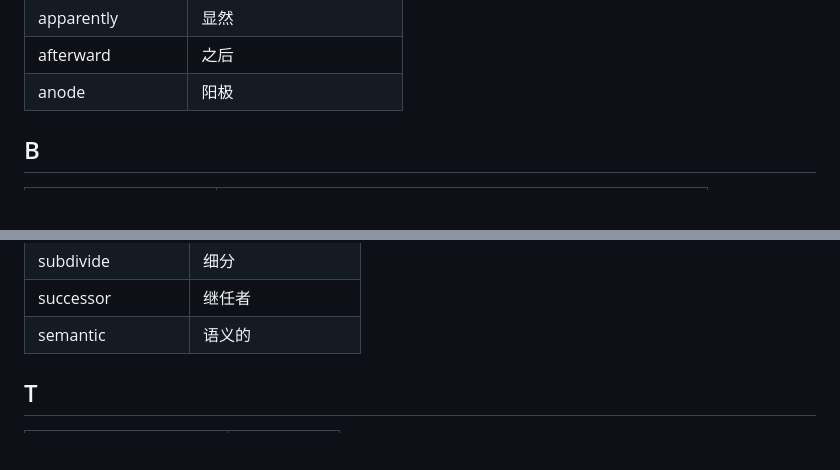
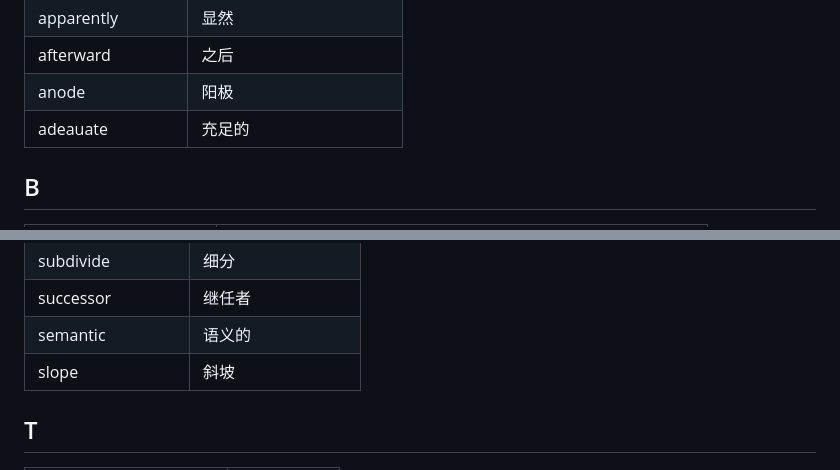
Before and after one commit to iysheng/Notes, a Markdown page: English.md, 2 parts joined by grey strips. Drawn GitHub-style; blank space fills up the shorter version.

```diff
--- a/English.md
+++ b/English.md
@@ -36,6 +36,7 @@ A
 |apparently|显然|
 |afterward|之后|
 |anode|阳极|
+|adeauate|充足的|
 
 B
 ---
@@ -381,6 +382,7 @@ S
 |subdivide|细分|
 |successor|继任者|
 |semantic|语义的|
+|slope|斜坡|
 
 T
 ---
```
Also changed, not shown: Misc/Kicad.md (+2 -0 lines), Misc/rtthread.md (+41 -1 lines), Misc/figures/osi.png (added), Misc/figures/tcpip.png (added), 1 other file.
